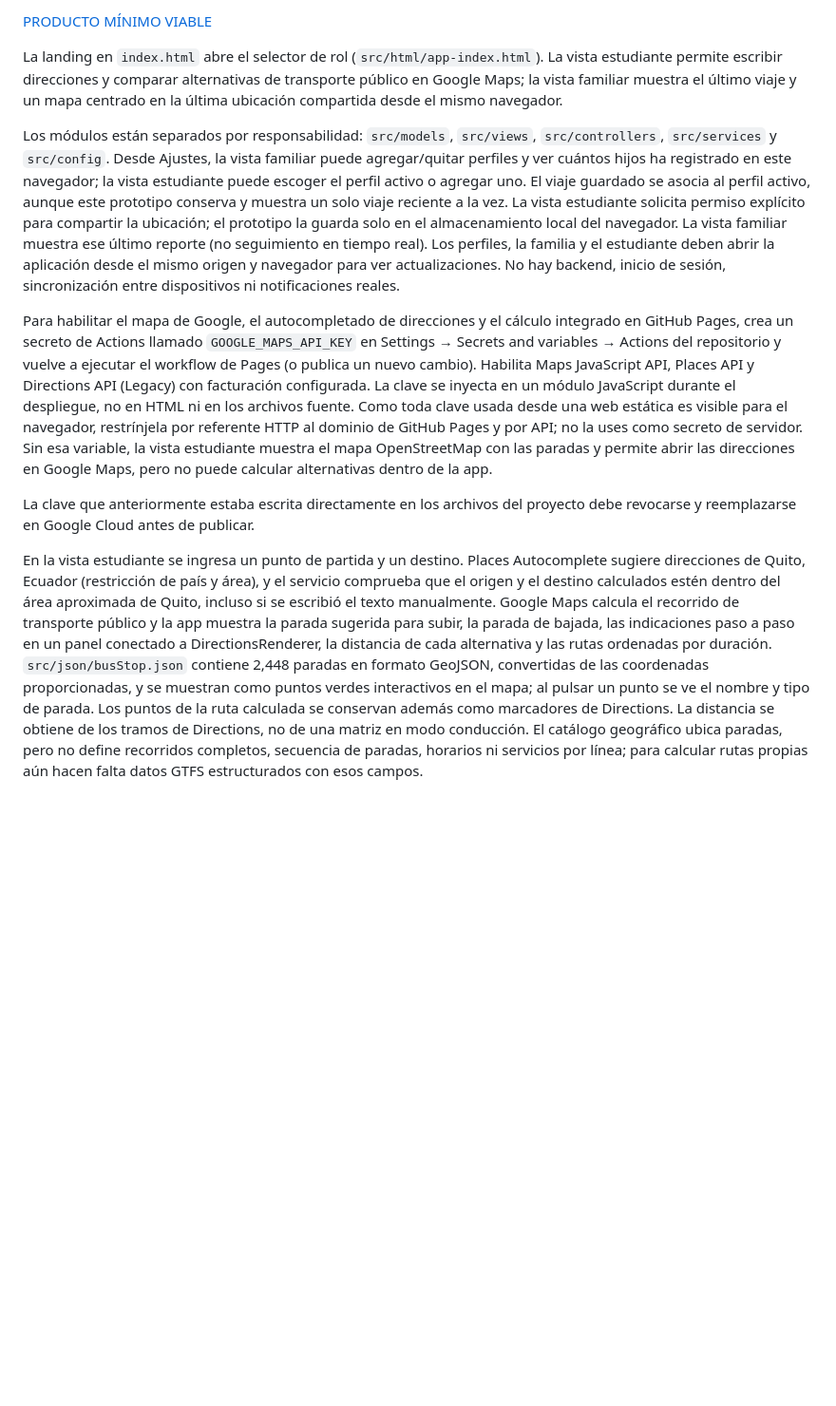
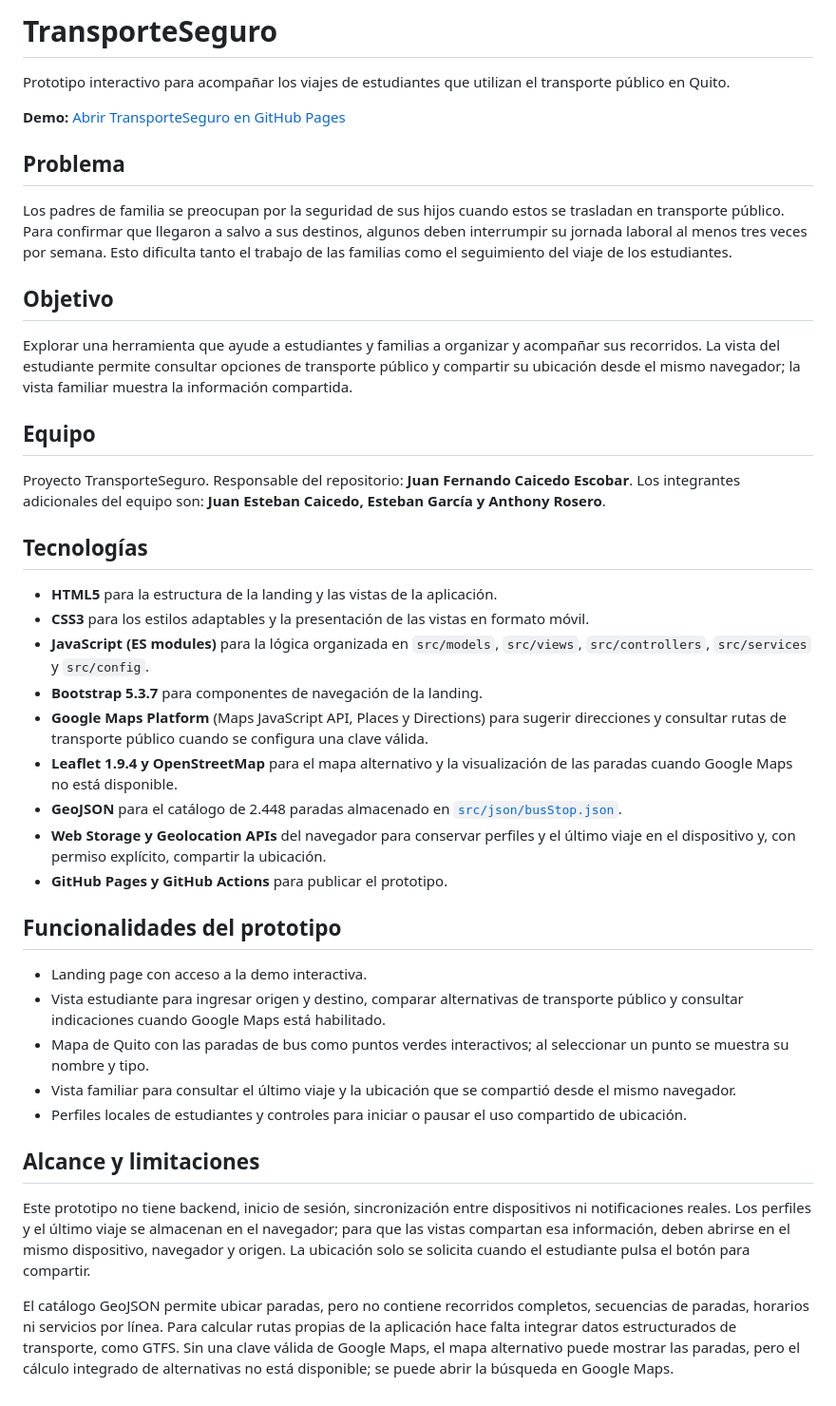
Before and after one commit to juanfercaicedo/TransporteSeguro, a Markdown page: README.md, the part around the change. Shown at 95% size. Rendered like a GitHub page; blank space fills up the shorter version.

Commit message:
docs: README update

```diff
--- a/README.md
+++ b/README.md
@@ -1,11 +1,43 @@
-[PRODUCTO MÍNIMO VIABLE](http://juanfercaicedo.github.io/TransporteSeguro/)
+# TransporteSeguro
 
-La landing en `index.html` abre el selector de rol (`src/html/app-index.html`). La vista estudiante permite escribir direcciones y comparar alternativas de transporte público en Google Maps; la vista familiar muestra el último viaje y un mapa centrado en la última ubicación compartida desde el mismo navegador.
+Prototipo interactivo para acompañar los viajes de estudiantes que utilizan el transporte público en Quito.
 
-Los módulos están separados por responsabilidad: `src/models`, `src/views`, `src/controllers`, `src/services` y `src/config`. Desde Ajustes, la vista familiar puede agregar/quitar perfiles y ver cuántos hijos ha registrado en este navegador; la vista estudiante puede escoger el perfil activo o agregar uno. El viaje guardado se asocia al perfil activo, aunque este prototipo conserva y muestra un solo viaje reciente a la vez. La vista estudiante solicita permiso explícito para compartir la ubicación; el prototipo la guarda solo en el almacenamiento local del navegador. La vista familiar muestra ese último reporte (no seguimiento en tiempo real). Los perfiles, la familia y el estudiante deben abrir la aplicación desde el mismo origen y navegador para ver actualizaciones. No hay backend, inicio de sesión, sincronización entre dispositivos ni notificaciones reales.
+**Demo:** [Abrir TransporteSeguro en GitHub Pages](http://juanfercaicedo.github.io/TransporteSeguro/)
 
-Para habilitar el mapa de Google, el autocompletado de direcciones y el cálculo integrado en GitHub Pages, crea un secreto de Actions llamado `GOOGLE_MAPS_API_KEY` en Settings → Secrets and variables → Actions del repositorio y vuelve a ejecutar el workflow de Pages (o publica un nuevo cambio). Habilita Maps JavaScript API, Places API y Directions API (Legacy) con facturación configurada. La clave se inyecta en un módulo JavaScript durante el despliegue, no en HTML ni en los archivos fuente. Como toda clave usada desde una web estática es visible para el navegador, restrínjela por referente HTTP al dominio de GitHub Pages y por API; no la uses como secreto de servidor. Sin esa variable, la vista estudiante muestra el mapa OpenStreetMap con las paradas y permite abrir las direcciones en Google Maps, pero no puede calcular alternativas dentro de la app.
+## Problema
 
-La clave que anteriormente estaba escrita directamente en los archivos del proyecto debe revocarse y reemplazarse en Google Cloud antes de publicar.
+Los padres de familia se preocupan por la seguridad de sus hijos cuando estos se trasladan en transporte público. Para confirmar que llegaron a salvo a sus destinos, algunos deben interrumpir su jornada laboral al menos tres veces por semana. Esto dificulta tanto el trabajo de las familias como el seguimiento del viaje de los estudiantes.
 
-En la vista estudiante se ingresa un punto de partida y un destino. Places Autocomplete sugiere direcciones de Quito, Ecuador (restricción de país y área), y el servicio comprueba que el origen y el destino calculados estén dentro del área aproximada de Quito, incluso si se escribió el texto manualmente. Google Maps calcula el recorrido de transporte público y la app muestra la parada sugerida para subir, la parada de bajada, las indicaciones paso a paso en un panel conectado a DirectionsRenderer, la distancia de cada alternativa y las rutas ordenadas por duración. `src/json/busStop.json` contiene 2,448 paradas en formato GeoJSON, convertidas de las coordenadas proporcionadas, y se muestran como puntos verdes interactivos en el mapa; al pulsar un punto se ve el nombre y tipo de parada. Los puntos de la ruta calculada se conservan además como marcadores de Directions. La distancia se obtiene de los tramos de Directions, no de una matriz en modo conducción. El catálogo geográfico ubica paradas, pero no define recorridos completos, secuencia de paradas, horarios ni servicios por línea; para calcular rutas propias aún hacen falta datos GTFS estructurados con esos campos.
+## Objetivo
+
+Explorar una herramienta que ayude a estudiantes y familias a organizar y acompañar sus recorridos. La vista del estudiante permite consultar opciones de transporte público y compartir su ubicación desde el mismo navegador; la vista familiar muestra la información compartida.
+
+## Equipo
+
+Proyecto TransporteSeguro. Responsable del repositorio: **Juan Fernando Caicedo Escobar**. Los integrantes adicionales del equipo son: **Juan Esteban Caicedo, Esteban García y Anthony Rosero**.
+
+## Tecnologías
+
+- **HTML5** para la estructura de la landing y las vistas de la aplicación.
+- **CSS3** para los estilos adaptables y la presentación de las vistas en formato móvil.
+- **JavaScript (ES modules)** para la lógica organizada en `src/models`, `src/views`, `src/controllers`, `src/services` y `src/config`.
+- **Bootstrap 5.3.7** para componentes de navegación de la landing.
+- **Google Maps Platform** (Maps JavaScript API, Places y Directions) para sugerir direcciones y consultar rutas de transporte público cuando se configura una clave válida.
+- **Leaflet 1.9.4 y OpenStreetMap** para el mapa alternativo y la visualización de las paradas cuando Google Maps no está disponible.
+- **GeoJSON** para el catálogo de 2.448 paradas almacenado en [`src/json/busStop.json`](src/json/busStop.json).
+- **Web Storage y Geolocation APIs** del navegador para conservar perfiles y el último viaje en el dispositivo y, con permiso explícito, compartir la ubicación.
+- **GitHub Pages y GitHub Actions** para publicar el prototipo.
+
+## Funcionalidades del prototipo
+
+- Landing page con acceso a la demo interactiva.
+- Vista estudiante para ingresar origen y destino, comparar alternativas de transporte público y consultar indicaciones cuando Google Maps está habilitado.
+- Mapa de Quito con las paradas de bus como puntos verdes interactivos; al seleccionar un punto se muestra su nombre y tipo.
+- Vista familiar para consultar el último viaje y la ubicación que se compartió desde el mismo navegador.
+- Perfiles locales de estudiantes y controles para iniciar o pausar el uso compartido de ubicación.
+
+## Alcance y limitaciones
+
+Este prototipo no tiene backend, inicio de sesión, sincronización entre dispositivos ni notificaciones reales. Los perfiles y el último viaje se almacenan en el navegador; para que las vistas compartan esa información, deben abrirse en el mismo dispositivo, navegador y origen. La ubicación solo se solicita cuando el estudiante pulsa el botón para compartir.
+
+El catálogo GeoJSON permite ubicar paradas, pero no contiene recorridos completos, secuencias de paradas, horarios ni servicios por línea. Para calcular rutas propias de la aplicación hace falta integrar datos estructurados de transporte, como GTFS. Sin una clave válida de Google Maps, el mapa alternativo puede mostrar las paradas, pero el cálculo integrado de alternativas no está disponible; se puede abrir la búsqueda en Google Maps.
```
